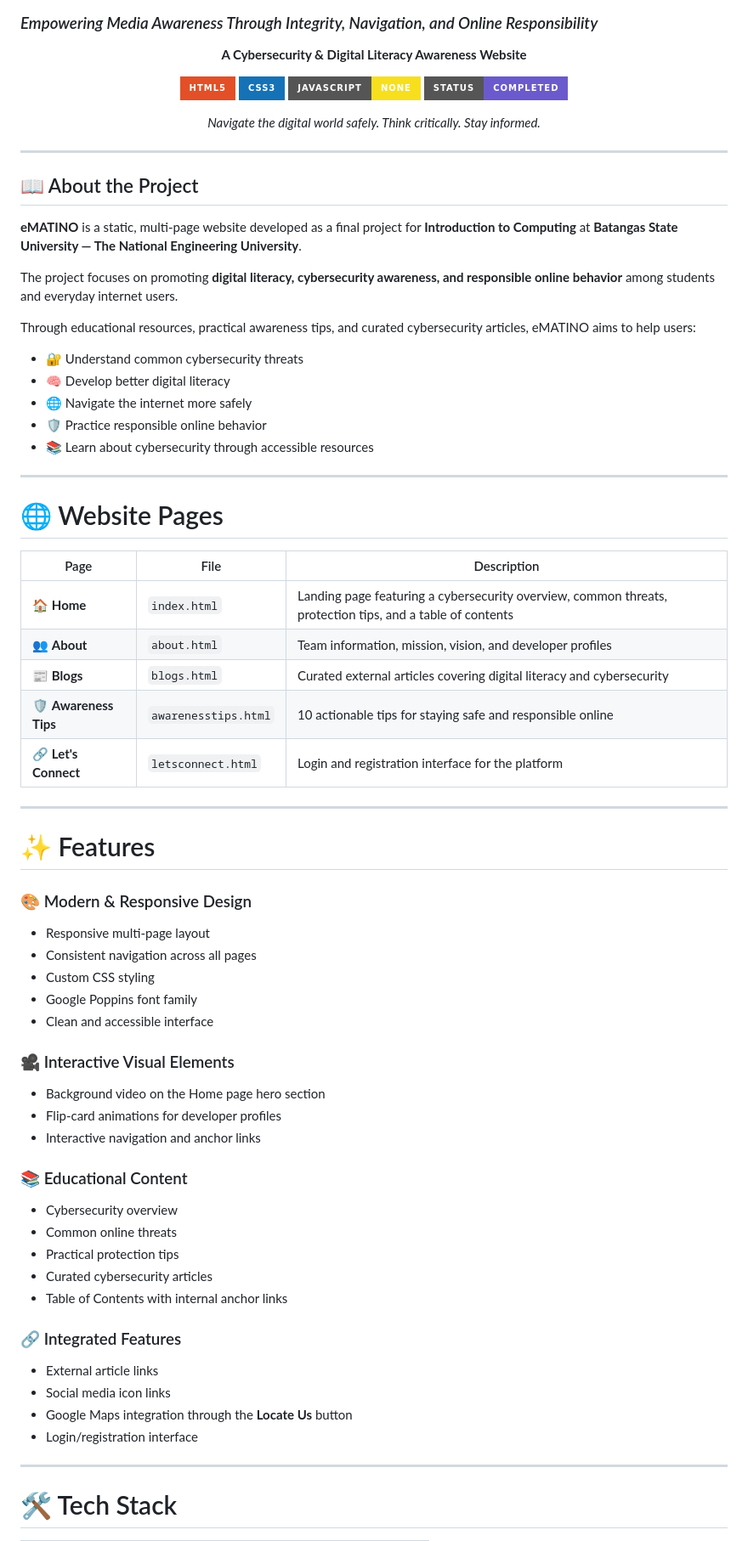
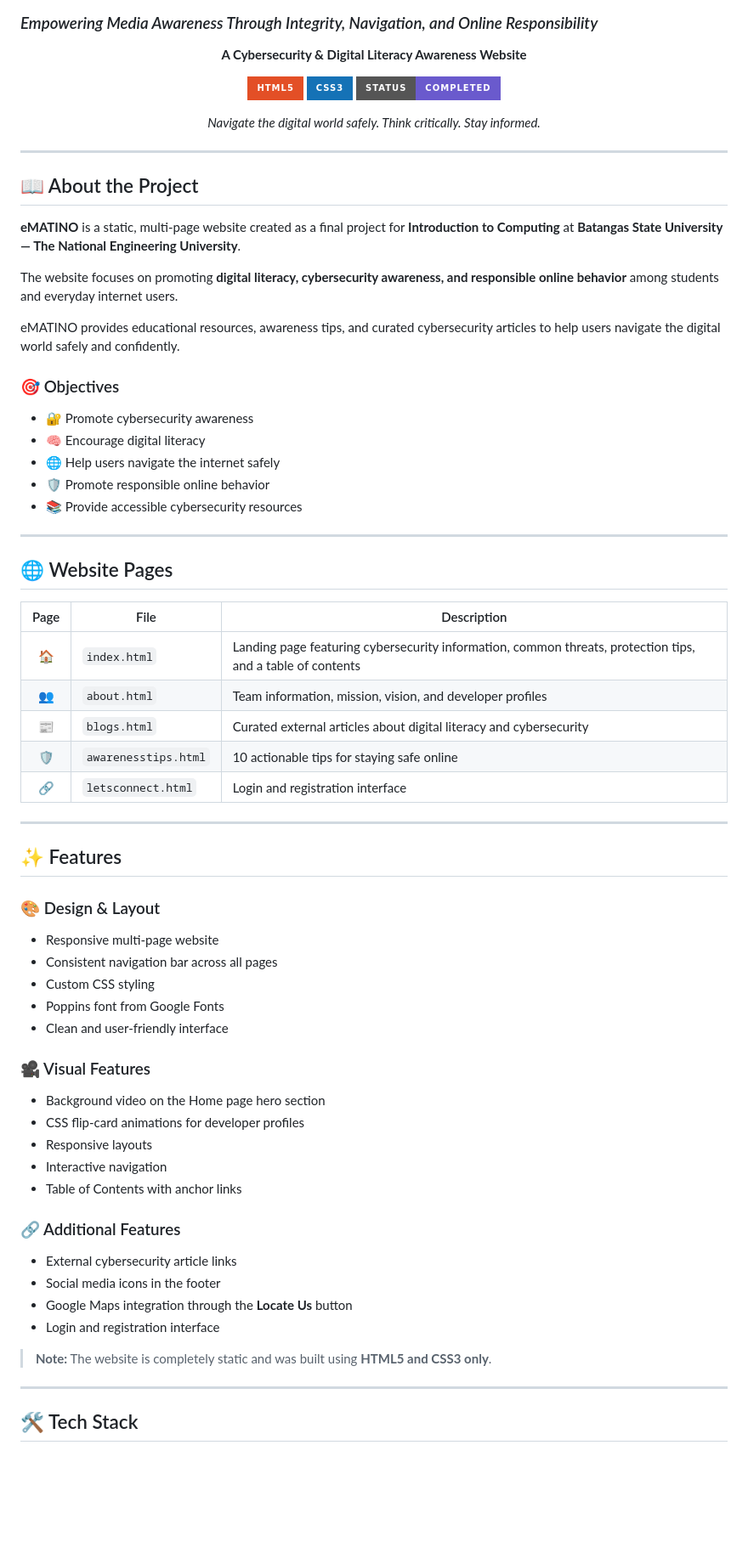
Before and after one commit to lyle-leif/MATINISTA-, a Markdown page: README.md, the part around one of its changes. Shown at 85% size. Rendered like a GitHub page; badges without logos; blank space fills up the shorter version.

Commit message:
Revise README for clarity and structure
Updated README to improve clarity and organization, including changes to project objectives, features, and developer information.

```diff
--- a/README.md
+++ b/README.md
@@ -9,7 +9,6 @@
 <p align="center">
   <img src="https://img.shields.io/badge/HTML5-E34F26?style=for-the-badge&logo=html5&logoColor=white" alt="HTML5">
   <img src="https://img.shields.io/badge/CSS3-1572B6?style=for-the-badge&logo=css3&logoColor=white" alt="CSS3">
-  <img src="https://img.shields.io/badge/JavaScript-None-F7DF1E?style=for-the-badge&logo=javascript&logoColor=black" alt="JavaScript">
   <img src="https://img.shields.io/badge/Status-Completed-6A5ACD?style=for-the-badge" alt="Status">
 </p>
 
@@ -21,64 +20,62 @@
 
 ## 📖 About the Project
 
-**eMATINO** is a static, multi-page website developed as a final project for **Introduction to Computing** at **Batangas State University — The National Engineering University**.
+**eMATINO** is a static, multi-page website created as a final project for **Introduction to Computing** at **Batangas State University — The National Engineering University**.
 
-The project focuses on promoting **digital literacy, cybersecurity awareness, and responsible online behavior** among students and everyday internet users.
+The website focuses on promoting **digital literacy, cybersecurity awareness, and responsible online behavior** among students and everyday internet users.
 
-Through educational resources, practical awareness tips, and curated cybersecurity articles, eMATINO aims to help users:
+eMATINO provides educational resources, awareness tips, and curated cybersecurity articles to help users navigate the digital world safely and confidently.
 
-* 🔐 Understand common cybersecurity threats
-* 🧠 Develop better digital literacy
-* 🌐 Navigate the internet more safely
-* 🛡️ Practice responsible online behavior
-* 📚 Learn about cybersecurity through accessible resources
+### 🎯 Objectives
+
+* 🔐 Promote cybersecurity awareness
+* 🧠 Encourage digital literacy
+* 🌐 Help users navigate the internet safely
+* 🛡️ Promote responsible online behavior
+* 📚 Provide accessible cybersecurity resources
 
 ---
 
-# 🌐 Website Pages
+## 🌐 Website Pages
 
-| Page                   | File                 | Description                                                                                               |
-| ---------------------- | -------------------- | --------------------------------------------------------------------------------------------------------- |
-| 🏠 **Home**            | `index.html`         | Landing page featuring a cybersecurity overview, common threats, protection tips, and a table of contents |
-| 👥 **About**           | `about.html`         | Team information, mission, vision, and developer profiles                                                 |
-| 📰 **Blogs**           | `blogs.html`         | Curated external articles covering digital literacy and cybersecurity                                     |
-| 🛡️ **Awareness Tips** | `awarenesstips.html` | 10 actionable tips for staying safe and responsible online                                                |
-| 🔗 **Let's Connect**   | `letsconnect.html`   | Login and registration interface for the platform                                                         |
+| Page | File                 | Description                                                                                                |
+| :--: | -------------------- | ---------------------------------------------------------------------------------------------------------- |
+|  🏠  | `index.html`         | Landing page featuring cybersecurity information, common threats, protection tips, and a table of contents |
+|  👥  | `about.html`         | Team information, mission, vision, and developer profiles                                                  |
+|  📰  | `blogs.html`         | Curated external articles about digital literacy and cybersecurity                                         |
+|  🛡️ | `awarenesstips.html` | 10 actionable tips for staying safe online                                                                 |
+|  🔗  | `letsconnect.html`   | Login and registration interface                                                                           |
 
 ---
 
-# ✨ Features
+## ✨ Features
 
-### 🎨 Modern & Responsive Design
+### 🎨 Design & Layout
 
-* Responsive multi-page layout
-* Consistent navigation across all pages
+* Responsive multi-page website
+* Consistent navigation bar across all pages
 * Custom CSS styling
-* Google Poppins font family
-* Clean and accessible interface
+* Poppins font from Google Fonts
+* Clean and user-friendly interface
 
-### 🎥 Interactive Visual Elements
+### 🎥 Visual Features
 
 * Background video on the Home page hero section
-* Flip-card animations for developer profiles
-* Interactive navigation and anchor links
+* CSS flip-card animations for developer profiles
+* Responsive layouts
+* Interactive navigation
+* Table of Contents with anchor links
 
-### 📚 Educational Content
+### 🔗 Additional Features
 
-* Cybersecurity overview
-* Common online threats
-* Practical protection tips
-* Curated cybersecurity articles
-* Table of Contents with internal anchor links
+* External cybersecurity article links
+* Social media icons in the footer
+* Google Maps integration through the **Locate Us** button
+* Login and registration interface
 
-### 🔗 Integrated Features
-
-* External article links
-* Social media icon links
-* Google Maps integration through the **Locate Us** button
-* Login/registration interface
+> **Note:** The website is completely static and was built using **HTML5 and CSS3 only**.
 
 ---
 
-# 🛠️ Tech Stack
+## 🛠️ Tech Stack
 
```
Also changed, not shown: other parts of README.md (+66 -60 lines).
